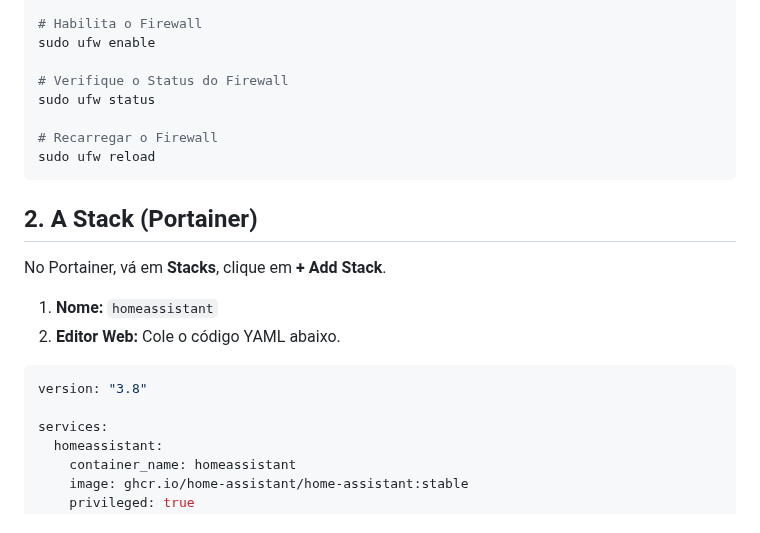
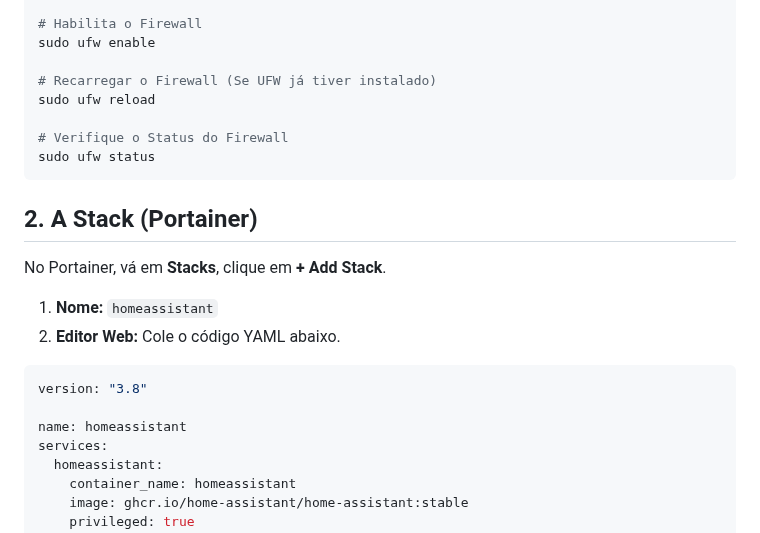
Before and after one commit to CaTeIM/DIY, a Markdown page: docker_homeassistant.md, the part around one of its changes. Drawn GitHub-style.

````diff
--- a/docker_homeassistant.md
+++ b/docker_homeassistant.md
@@ -75,11 +75,11 @@ sudo ufw allow 3218
 # Habilita o Firewall
 sudo ufw enable
 
+# Recarregar o Firewall (Se UFW já tiver instalado)
+sudo ufw reload
+
 # Verifique o Status do Firewall
 sudo ufw status
-
-# Recarregar o Firewall
-sudo ufw reload
 ```
 
 ## 2. A Stack (Portainer)
@@ -94,6 +94,7 @@ No Portainer, vá em **Stacks**, clique em **+ Add Stack**.
 ```yaml
 version: "3.8"
 
+name: homeassistant
 services:
   homeassistant:
     container_name: homeassistant
````
Also changed, not shown: other parts of docker_homeassistant.md (+1 -1 lines).
